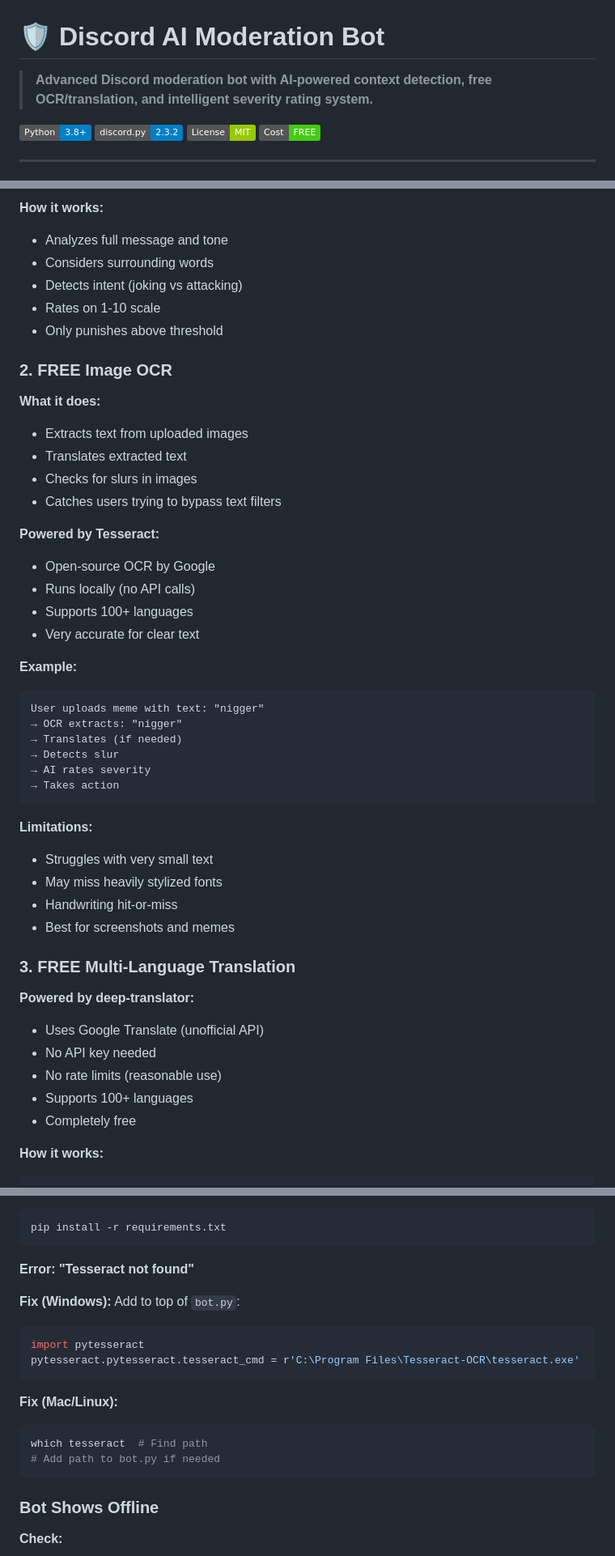
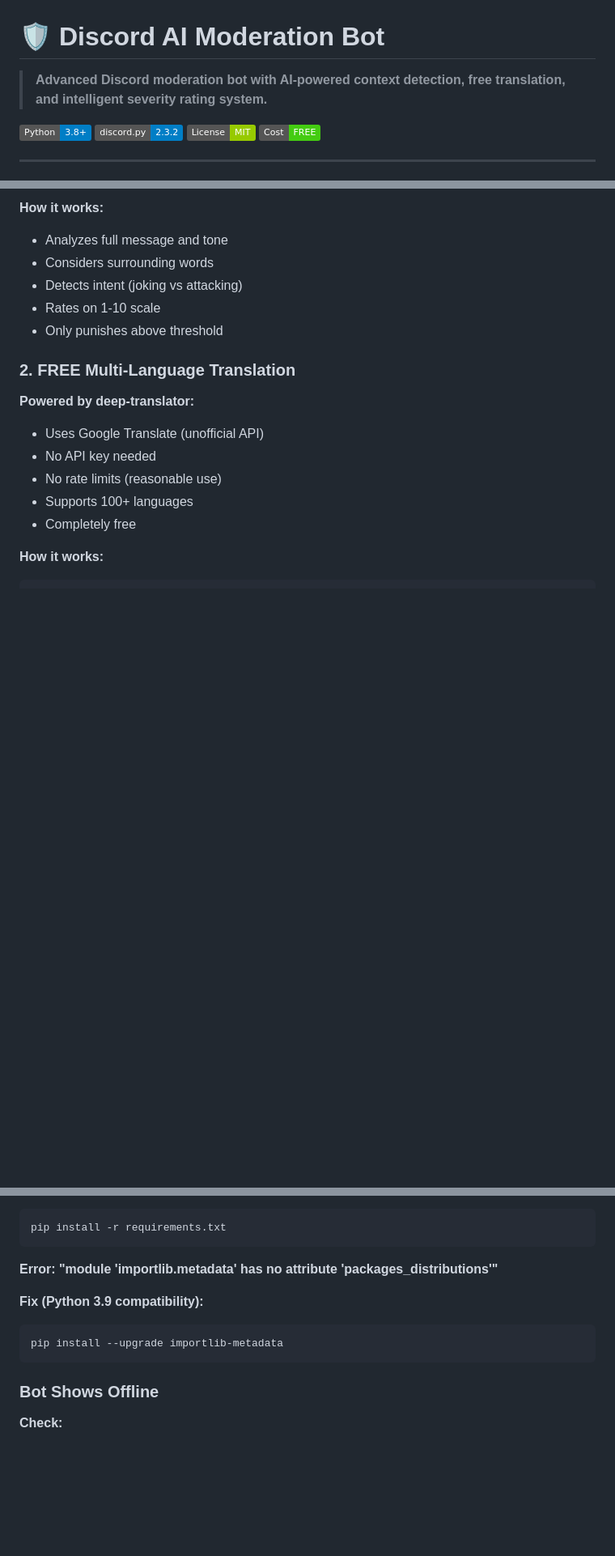
Before and after one commit to ru3tyYT/Moderation-Bot, a Markdown page: README.md, 3 parts joined by grey strips. Shown: that part at 81% size. Rendered like a GitHub page; badges without logos; blank space fills up the shorter version.

````diff
--- a/README.md
+++ b/README.md
@@ -1,6 +1,6 @@
 # 🛡️ Discord AI Moderation Bot
 
-> **Advanced Discord moderation bot with AI-powered context detection, free OCR/translation, and intelligent severity rating system.**
+> **Advanced Discord moderation bot with AI-powered context detection, free translation, and intelligent severity rating system.**
 
 [![Python](https://img.shields.io/badge/Python-3.8+-blue.svg)](https://www.python.org/downloads/)
 [![Discord.py](https://img.shields.io/badge/discord.py-2.3.2-blue.svg)](https://github.com/Rapptz/discord.py)
@@ -727,37 +670,7 @@ Bot only calls Gemini when slurs are detected! 99% of messages skip AI entirely.
 - Rates on 1-10 scale
 - Only punishes above threshold
 
-### 2. FREE Image OCR
-
-**What it does:**
-- Extracts text from uploaded images
-- Translates extracted text
-- Checks for slurs in images
-- Catches users trying to bypass text filters
-
-**Powered by Tesseract:**
-- Open-source OCR by Google
-- Runs locally (no API calls)
-- Supports 100+ languages
-- Very accurate for clear text
-
-**Example:**
-```
-User uploads meme with text: "nigger"
-→ OCR extracts: "nigger"
-→ Translates (if needed)
-→ Detects slur
-→ AI rates severity
-→ Takes action
-```
-
-**Limitations:**
-- Struggles with very small text
-- May miss heavily stylized fonts
-- Handwriting hit-or-miss
-- Best for screenshots and memes
-
-### 3. FREE Multi-Language Translation
+### 2. FREE Multi-Language Translation
 
 **Powered by deep-translator:**
 - Uses Google Translate (unofficial API)
@@ -896,19 +811,11 @@ Shows which key is currently active.
 pip install -r requirements.txt
 ```
 
-**Error: "Tesseract not found"**
-
-**Fix (Windows):**
-Add to top of `bot.py`:
-```python
-import pytesseract
-pytesseract.pytesseract.tesseract_cmd = r'C:\Program Files\Tesseract-OCR\tesseract.exe'
-```
-
-**Fix (Mac/Linux):**
-```bash
-which tesseract  # Find path
-# Add path to bot.py if needed
+**Error: "module 'importlib.metadata' has no attribute 'packages_distributions'"**
+
+**Fix (Python 3.9 compatibility):**
+```bash
+pip install --upgrade importlib-metadata
 ```
 
 ### Bot Shows Offline
````
Also changed, not shown: other parts of README.md (+84 -157 lines).
